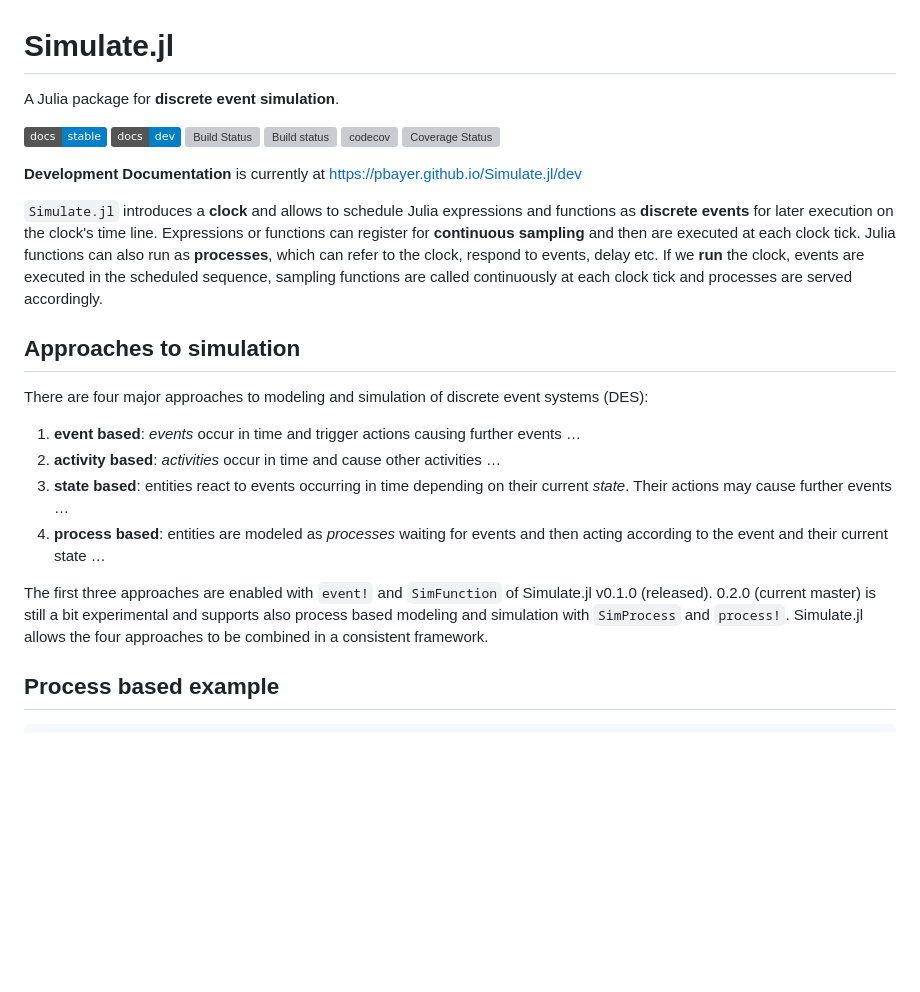
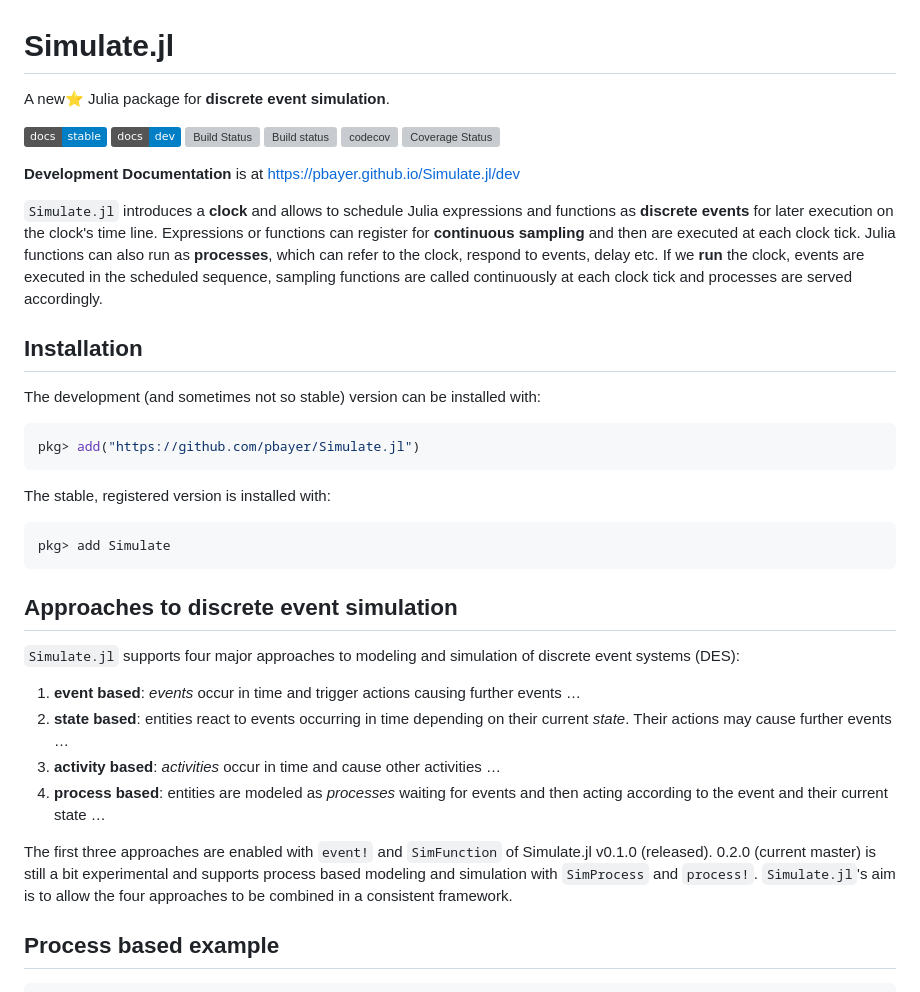
Before and after one commit to JuliaDynamics/DiscreteEvents.jl, a Markdown page: README.md, the part around the change. Rendered like a GitHub page; badges without logos; blank space fills up the shorter version; grey boxes are pictures that could not be loaded.

Commit message:
documentation: simulation approaches

````diff
--- a/README.md
+++ b/README.md
@@ -1,6 +1,6 @@
 # Simulate.jl
 
-A Julia package for **discrete event simulation**.
+A new⭐ Julia package for **discrete event simulation**.
 
 [![](https://img.shields.io/badge/docs-stable-blue.svg)](https://pkg.julialang.org/docs/Simulate)
 [![](https://img.shields.io/badge/docs-dev-blue.svg)](https://pbayer.github.io/Simulate.jl/dev)
@@ -9,21 +9,36 @@ A Julia package for **discrete event simulation**.
 [![codecov](https://codecov.io/gh/pbayer/Simulate.jl/branch/master/graph/badge.svg)](https://codecov.io/gh/pbayer/Simulate.jl)
 [![Coverage Status](https://coveralls.io/repos/github/pbayer/Simulate.jl/badge.svg?branch=master)](https://coveralls.io/github/pbayer/Simulate.jl?branch=master)
 
-**Development Documentation** is currently at https://pbayer.github.io/Simulate.jl/dev
+**Development Documentation** is at https://pbayer.github.io/Simulate.jl/dev
 
 `Simulate.jl` introduces a **clock** and allows to schedule Julia expressions and functions as **discrete events** for later execution on the clock's time line. Expressions or functions can register for **continuous sampling** and then are executed at each clock tick. Julia functions can also run as **processes**, which can refer to the clock, respond to events, delay etc. If we **run** the clock,  events are executed in the scheduled sequence, sampling functions are called continuously at each clock tick and processes are served accordingly.
 
-## Approaches to simulation
+## Installation
 
-There are four major approaches to modeling and simulation of discrete event systems (DES):
+The development (and sometimes not so stable) version can be installed with:
+
+```julia
+pkg> add("https://github.com/pbayer/Simulate.jl")
+```
+
+The stable, registered version is installed with:
+
+```julia
+pkg> add Simulate
+```
+
+
+## Approaches to discrete event simulation
+
+`Simulate.jl` supports four major approaches to modeling and simulation of discrete event systems (DES):
 
 1. **event based**: *events* occur in time and trigger actions causing further events …
-2. **activity based**: *activities* occur in time and cause other activities …
-3. **state based**: entities react to events occurring in time depending on their current *state*. Their actions may cause further events …
+2. **state based**: entities react to events occurring in time depending on their current *state*. Their actions may cause further events …
+3. **activity based**: *activities* occur in time and cause other activities …
 4. **process based**: entities are modeled as *processes* waiting for
 events and then acting according to the event and their current state …
 
-The first three approaches are enabled with `event!` and `SimFunction` of Simulate.jl v0.1.0 (released). 0.2.0 (current master) is still a bit experimental and supports also process based modeling and simulation with `SimProcess` and `process!`. Simulate.jl allows the four approaches to be combined in a consistent framework.
+The first three approaches are enabled with `event!` and `SimFunction` of Simulate.jl v0.1.0 (released). 0.2.0 (current master) is still a bit experimental and supports  process based modeling and simulation with `SimProcess` and `process!`. `Simulate.jl`'s aim is to allow the four approaches to be combined in a consistent framework.
 
 ## Process based example
 
````
Also changed, not shown: docs/src/approach.md (+156 -31 lines), docs/src/history.md (added, +19 -0 lines), docs/src/images/activity.png (added), docs/src/images/event.png (added), 6 other files.
